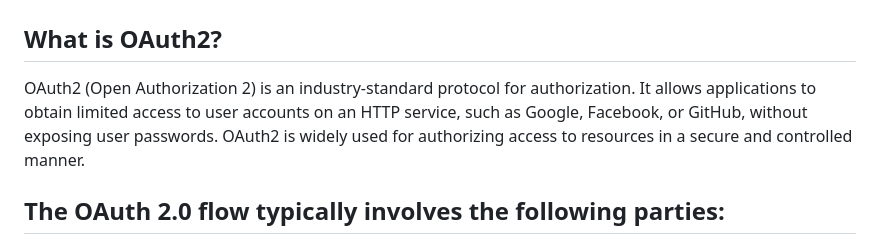
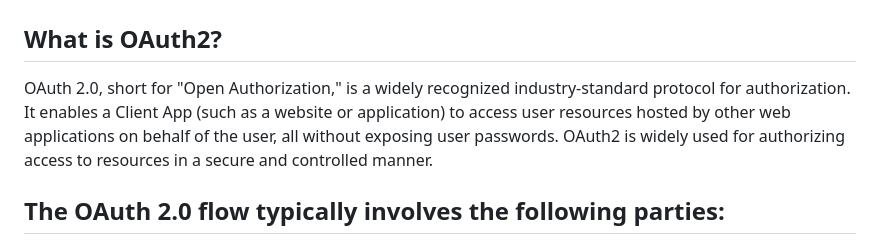
Before and after one commit to nirajp82/Microservice, a Markdown page: 01_07_IdentityService.md, the part around the change. Drawn GitHub-style.

```diff
--- a/01_07_IdentityService.md
+++ b/01_07_IdentityService.md
@@ -2,7 +2,7 @@
 
 ## What is OAuth2?
 
-OAuth2 (Open Authorization 2) is an industry-standard protocol for authorization. It allows applications to obtain limited access to user accounts on an HTTP service, such as Google, Facebook, or GitHub, without exposing user passwords. OAuth2 is widely used for authorizing access to resources in a secure and controlled manner.
+OAuth 2.0, short for "Open Authorization," is a widely recognized industry-standard protocol for authorization. It enables a Client App (such as a website or application) to access user resources hosted by other web applications on behalf of the user, all without exposing user passwords. OAuth2 is widely used for authorizing access to resources in a secure and controlled manner.
 
 ## The OAuth 2.0 flow typically involves the following parties:
 
```
